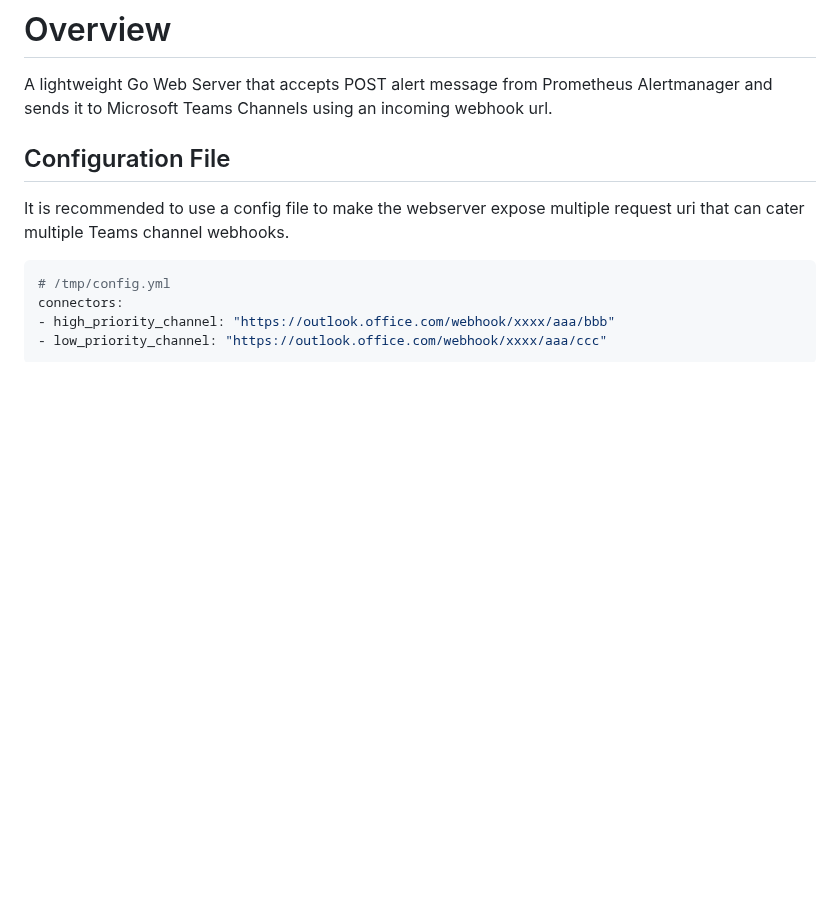
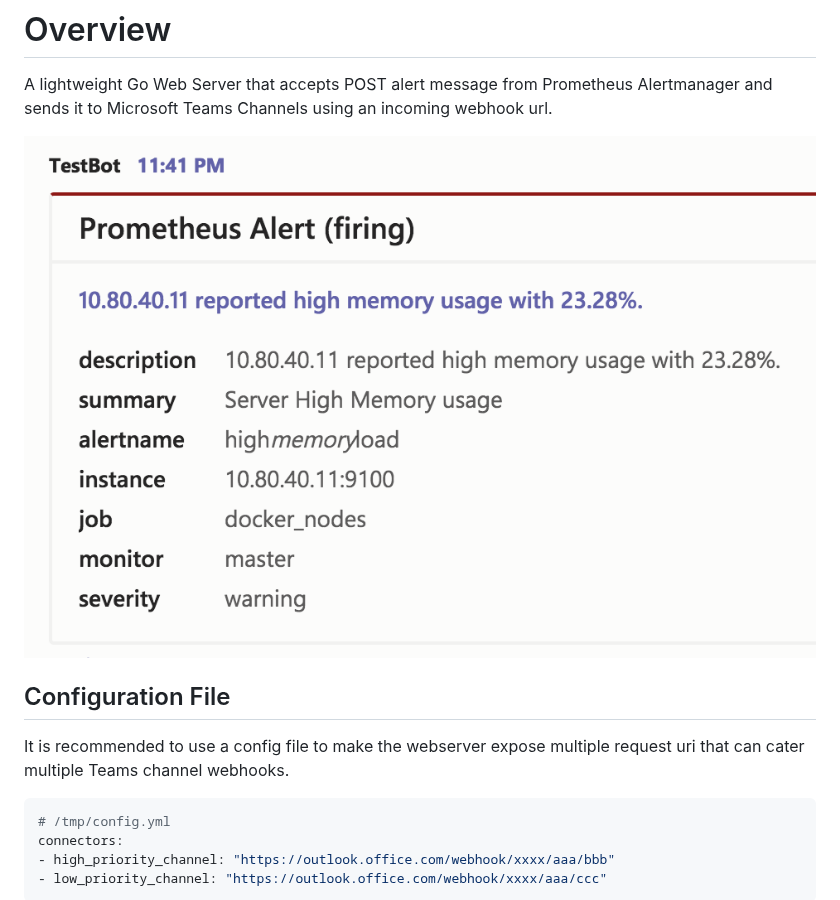
Before and after one commit to prometheus-msteams/prometheus-msteams, a Markdown page: README.md, the part around the change. GitHub-like rendering; pictures changed too: docs/teams_screenshot.png (added); blank space fills up the shorter version.

Commit message:
Update README with screenshot

```diff
--- a/README.md
+++ b/README.md
@@ -4,6 +4,8 @@
 # Overview
 
 A lightweight Go Web Server that accepts POST alert message from Prometheus Alertmanager and sends it to Microsoft Teams Channels using an incoming webhook url.
+
+![](./docs/teams_screenshot.png)
 
 ## Configuration File
 
```
